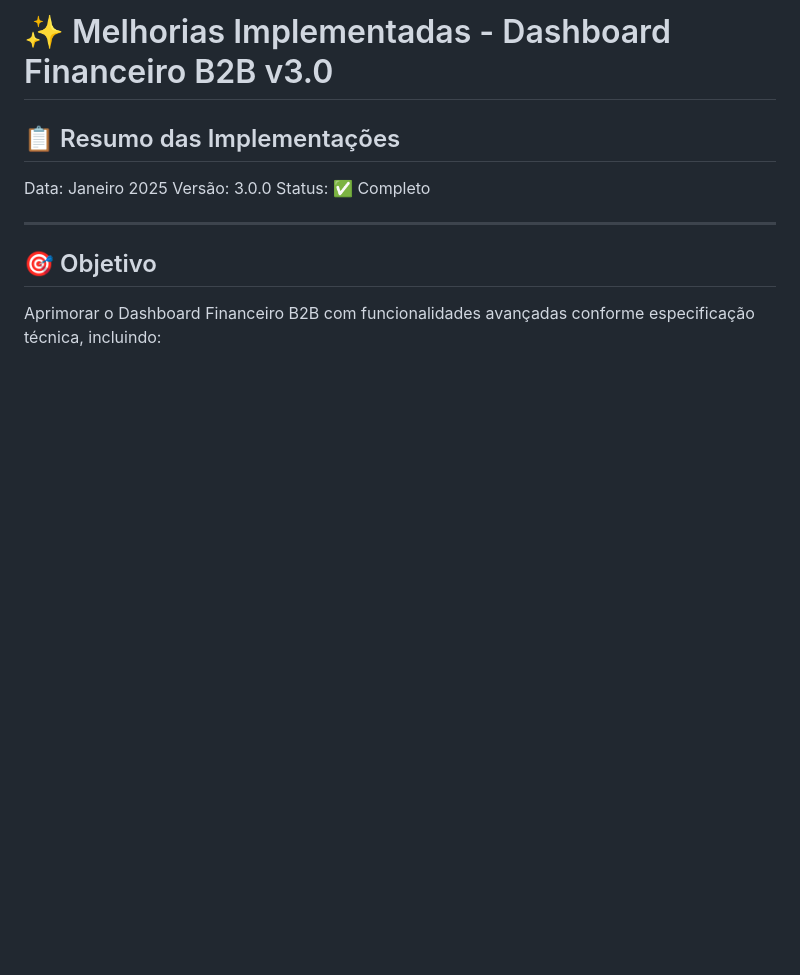
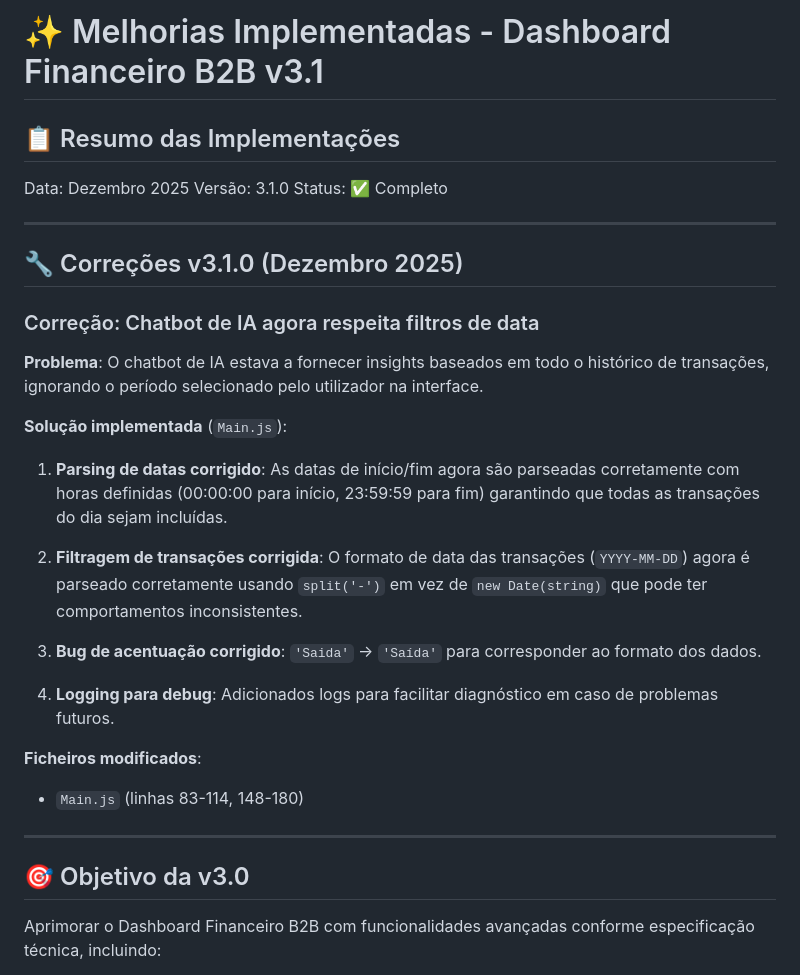
Before and after one commit to amacodesistemas-art/dashfinv4, a Markdown page: CHANGELOG.md, the part around the change. Rendered like a GitHub page; blank space fills up the shorter version.

Commit message:
auto-commit for deffcaa5-1943-4fee-a2e3-397e7d59202c

```diff
--- a/CHANGELOG.md
+++ b/CHANGELOG.md
@@ -1,14 +1,35 @@
-# ✨ Melhorias Implementadas - Dashboard Financeiro B2B v3.0
+# ✨ Melhorias Implementadas - Dashboard Financeiro B2B v3.1
 
 ## 📋 Resumo das Implementações
 
-Data: Janeiro 2025
-Versão: 3.0.0
+Data: Dezembro 2025
+Versão: 3.1.0
 Status: ✅ Completo
 
 ---
 
-## 🎯 Objetivo
+## 🔧 Correções v3.1.0 (Dezembro 2025)
+
+### Correção: Chatbot de IA agora respeita filtros de data
+
+**Problema**: O chatbot de IA estava a fornecer insights baseados em todo o histórico de transações, ignorando o período selecionado pelo utilizador na interface.
+
+**Solução implementada** (`Main.js`):
+
+1. **Parsing de datas corrigido**: As datas de início/fim agora são parseadas corretamente com horas definidas (00:00:00 para início, 23:59:59 para fim) garantindo que todas as transações do dia sejam incluídas.
+
+2. **Filtragem de transações corrigida**: O formato de data das transações (`YYYY-MM-DD`) agora é parseado corretamente usando `split('-')` em vez de `new Date(string)` que pode ter comportamentos inconsistentes.
+
+3. **Bug de acentuação corrigido**: `'Saida'` → `'Saída'` para corresponder ao formato dos dados.
+
+4. **Logging para debug**: Adicionados logs para facilitar diagnóstico em caso de problemas futuros.
+
+**Ficheiros modificados**:
+- `Main.js` (linhas 83-114, 148-180)
+
+---
+
+## 🎯 Objetivo da v3.0
 
 Aprimorar o Dashboard Financeiro B2B com funcionalidades avançadas conforme especificação técnica, incluindo:
 - Atalhos de teclado
```
